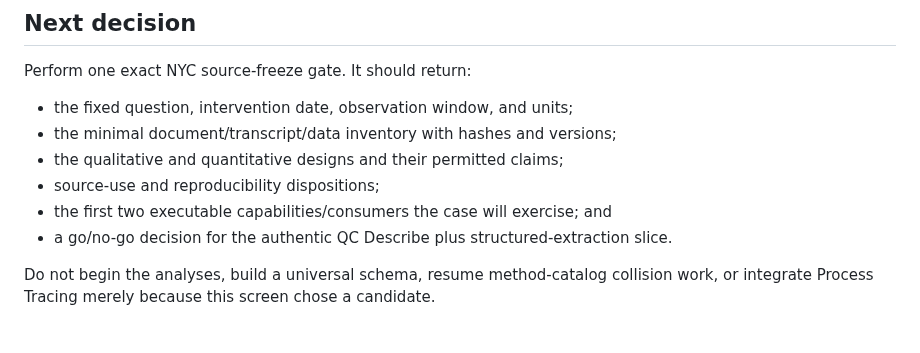
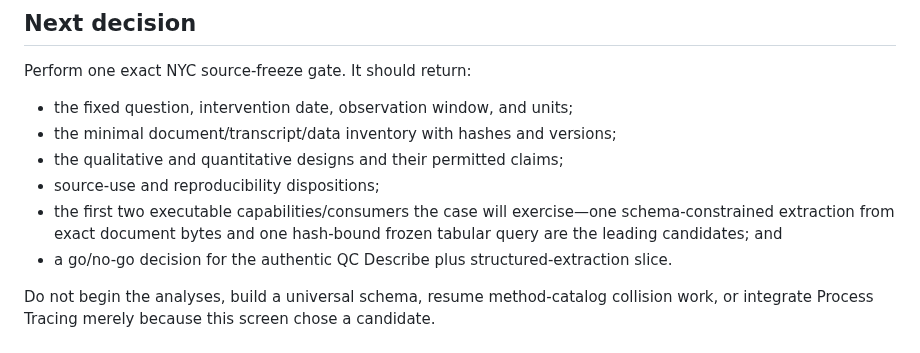
Before and after one commit to BrianMills2718/mixed_methods_workbench, a Markdown page: docs/research/replacement_flagship_screen.md, the part around one of its changes. Rendered like a GitHub page.

```diff
--- a/docs/research/replacement_flagship_screen.md
+++ b/docs/research/replacement_flagship_screen.md
@@ -202,7 +217,9 @@ Perform one exact NYC source-freeze gate. It should return:
 - the minimal document/transcript/data inventory with hashes and versions;
 - the qualitative and quantitative designs and their permitted claims;
 - source-use and reproducibility dispositions;
-- the first two executable capabilities/consumers the case will exercise; and
+- the first two executable capabilities/consumers the case will exercise—one
+  schema-constrained extraction from exact document bytes and one hash-bound
+  frozen tabular query are the leading candidates; and
 - a go/no-go decision for the authentic QC Describe plus structured-extraction
   slice.
 
```
Also changed, not shown: other parts of docs/research/replacement_flagship_screen.md (+24 -9 lines).
